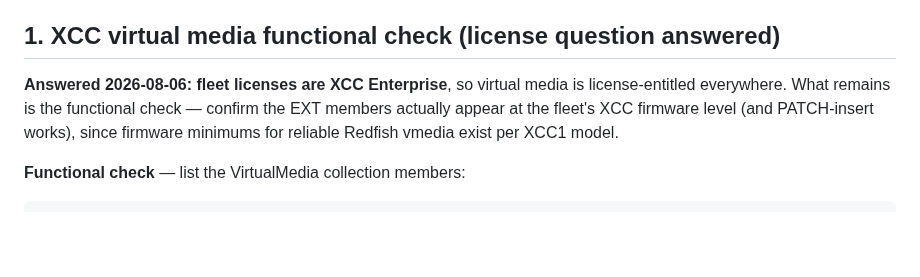
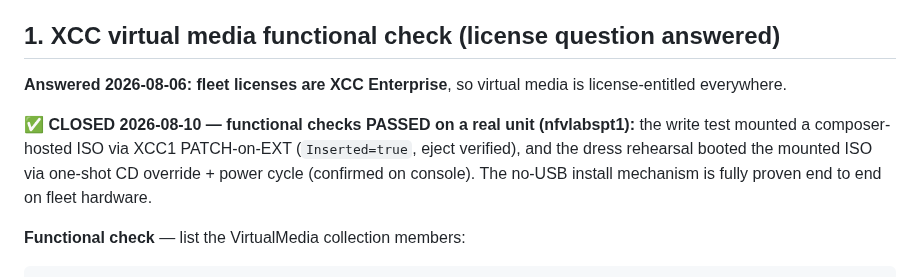
Before and after one commit to bforejt/nautobot-proxmox, a Markdown page: docs/se350-verification-checklist.md, the part around the change. GitHub-like rendering; blank space fills up the shorter version.

Commit message:
SE350 vmedia leg CLOSED: write test + dress rehearsal PASSED on nfvlabspt1
XCC1 PATCH-EXT mount (Inserted=true, eject verified) and one-shot CD
boot override + ForceRestart with ISO boot confirmed on console. Every
mechanism of the bare-metal design is now field-proven on all three
delivery paths. Checklist §1 closed, decision #4 closed, gap register
updated to 'first real install is a scheduling decision'.

Co-Authored-By: Claude Fable 5 <noreply@anthropic.com>

```diff
--- a/docs/se350-verification-checklist.md
+++ b/docs/se350-verification-checklist.md
@@ -20,9 +20,13 @@ and safe against in-service units.
 ## 1. XCC virtual media functional check (license question answered)
 
 **Answered 2026-08-06: fleet licenses are XCC Enterprise**, so virtual media is
-license-entitled everywhere. What remains is the functional check — confirm the EXT
-members actually appear at the fleet's XCC firmware level (and PATCH-insert works),
-since firmware minimums for reliable Redfish vmedia exist per XCC1 model.
+license-entitled everywhere.
+
+**✅ CLOSED 2026-08-10 — functional checks PASSED on a real unit (nfvlabspt1):**
+the write test mounted a composer-hosted ISO via XCC1 PATCH-on-EXT
+(`Inserted=true`, eject verified), and the dress rehearsal booted the mounted
+ISO via one-shot CD override + power cycle (confirmed on console). The no-USB
+install mechanism is fully proven end to end on fleet hardware.
 
 **Functional check** — list the VirtualMedia collection members:
 
```
Also changed, not shown: docs/decision-log.md (+1 -1 lines), docs/deployment-onboarding.md (+1 -1 lines).
